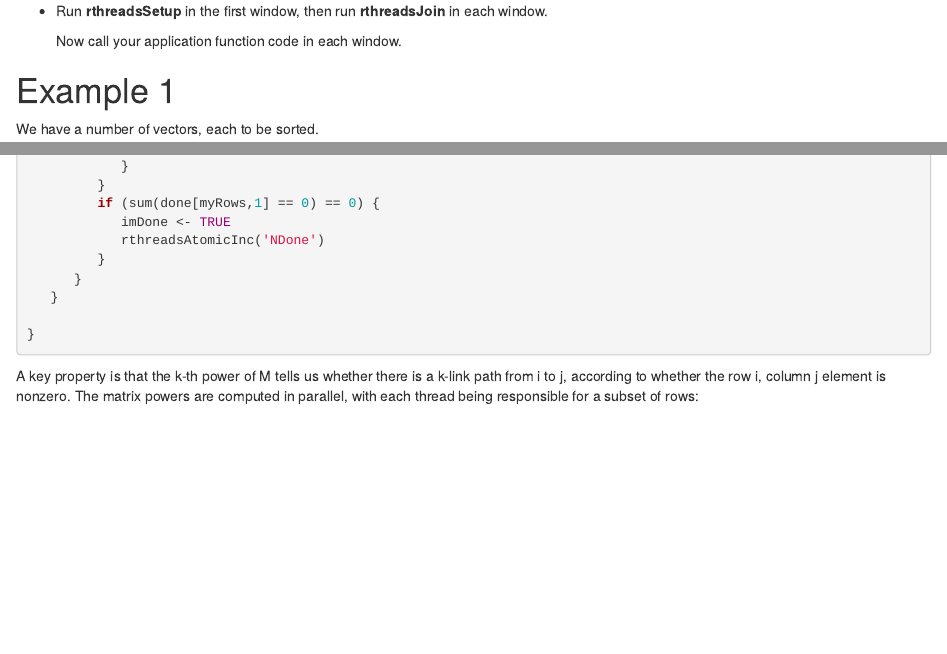
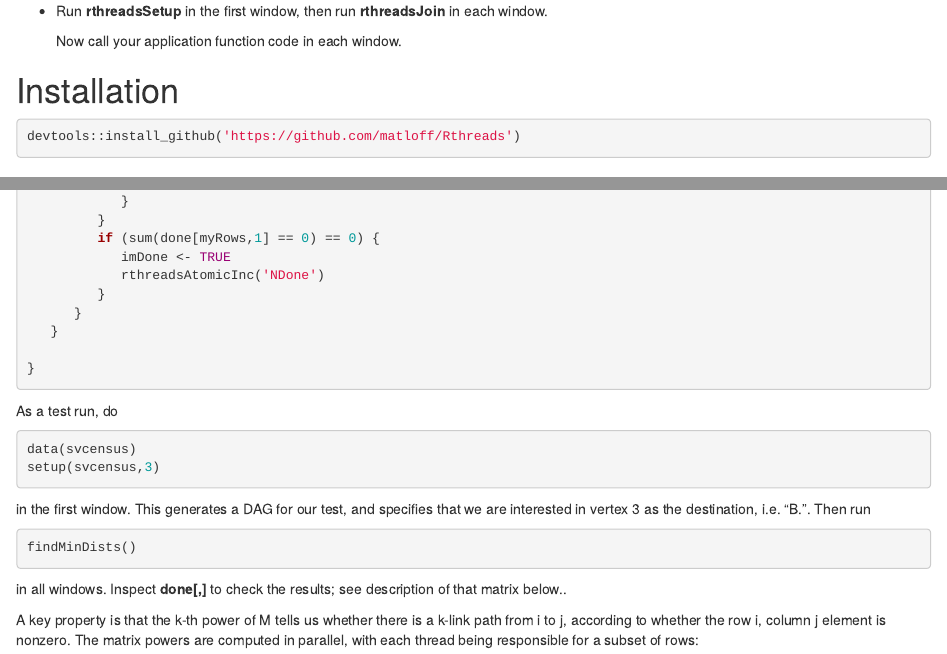
Before and after one commit to matloff/Rdsm, an R Markdown document (vignettes/Rthreads.Rmd): the page in a window 1100 px wide, from 1410 px down, and a second part further down, joined at a grey line. Rendered offline with R 4.5, knitr and Pandoc, with nearby package versions.

Commit message:
expanded instructions for installing, running

````diff
--- a/vignettes/Rthreads.Rmd
+++ b/vignettes/Rthreads.Rmd
@@ -108,6 +108,12 @@ vignette: >
   then run **rthreadsJoin** in each window.
 
   Now call your application function code in each window.
+
+# Installation
+
+``` r
+devtools::install_github('https://github.com/matloff/Rthreads')
+```
 
 # Example 1
 
@@ -348,6 +354,24 @@ findMinDists <- function()
 
 ```
 
+As a test run, do
+
+``` r
+data(svcensus)
+setup(svcensus,3)
+```
+
+in the first window.  This generates a DAG for our test, and specifies
+that we are interested in vertex 3 as the destination, i.e. "B.".  Then
+run
+
+``` r
+findMinDists()
+```
+
+in all windows. Inspect **done[,]** to check the results; see
+description of that matrix below..
+
 A key property is that the k-th power of M tells us whether there is a
 k-link path from i to j, according to whether the row i, column j
 element is nonzero. The matrix powers are computed in parallel, with
````
Also changed, not shown: README.md.
